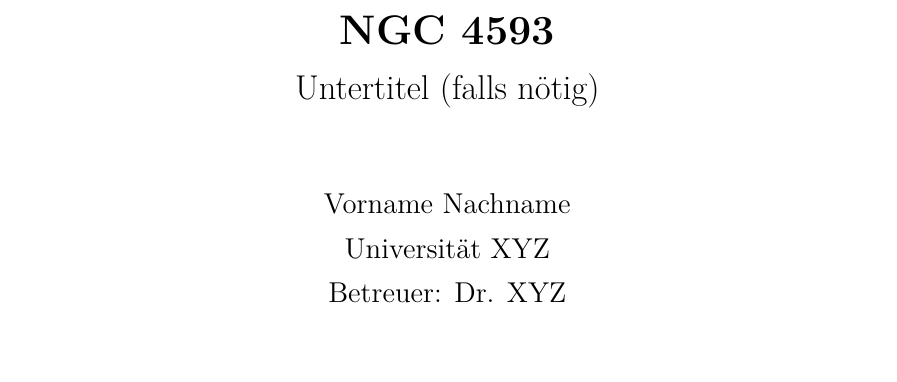
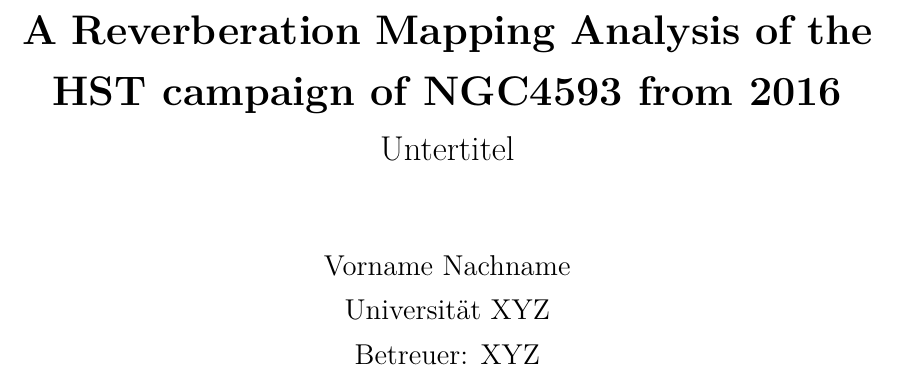
Before and after one commit to LuermTheBard/Master-Arbeit-Latex, a LaTeX thesis (main.tex): part of page 1 of 22, cut at the place of the change, the shorter picture padded with empty space. The pictures show the PDF file main.pdf that the author committed with the source.

Commit message:
06.08.2025

```diff
--- a/main.tex
+++ b/main.tex
@@ -24,8 +24,8 @@
 {\thechapter.}{0.5em}{}
 
 % Titelseite
-\title{\textbf{NGC 4593} \\ \Large Untertitel (falls nötig)}
-\author{Vorname Nachname \\ Universität XYZ \\ Betreuer: Dr. XYZ}
+\title{\textbf{A Reverberation Mapping Analysis of the HST campaign of NGC4593 from 2016}
+\author{Vorname Nachname \\ Universität XYZ \\ Betreuer: XYZ}
 \date{\today}
 
 \begin{document}
```
Also changed, not shown: main.pdf, 4 other files.
